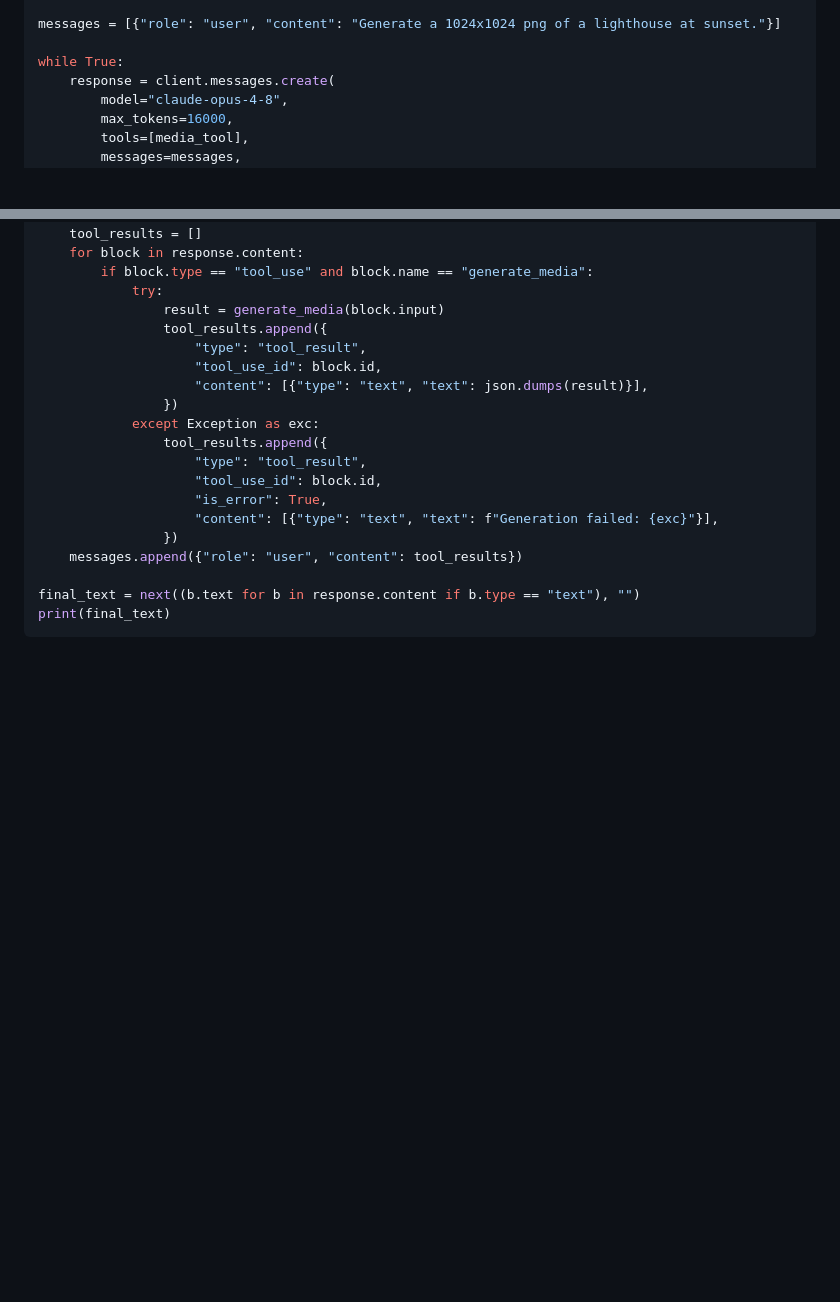
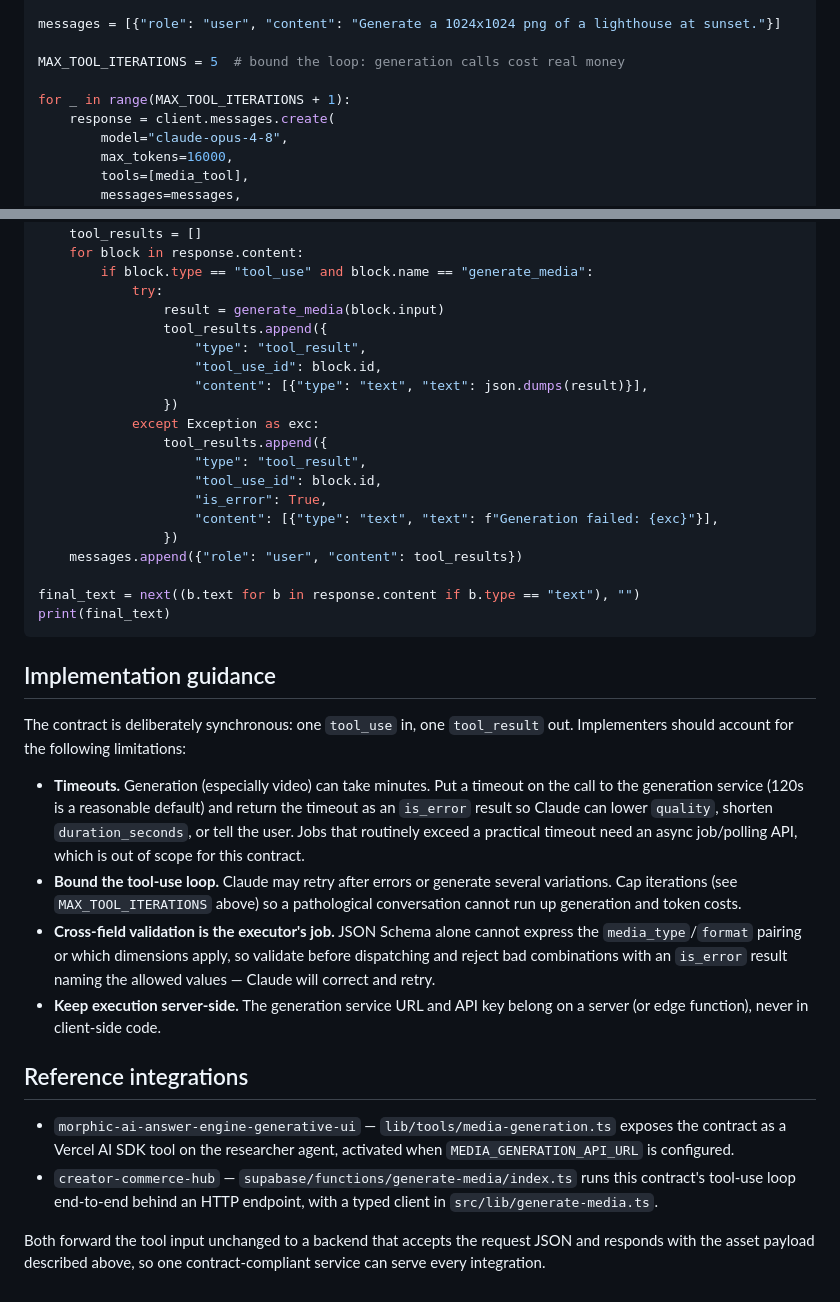
Before and after one commit to Moneywithoutmath/Moneywithoutmath, a Markdown page: MEDIA_GENERATION_CONTRACT.md, 2 parts joined by grey strips. Rendered like a GitHub page; blank space fills up the shorter version.

Commit message:
Document implementation limits and reference integrations
Bounds the example tool-use loop and adds an implementation guidance
section covering timeouts, loop caps, executor-side cross-field
validation, and keeping generation credentials server-side. Lists the
morphic and creator-commerce-hub integrations as reference
implementations of the contract.

Co-Authored-By: Claude Fable 5 <noreply@anthropic.com>
Claude-Session: https://claude.ai/code/session_01FqyEqCJwtiJ9pe7JxDJyYh

````diff
--- a/MEDIA_GENERATION_CONTRACT.md
+++ b/MEDIA_GENERATION_CONTRACT.md
@@ -113,7 +113,9 @@ def generate_media(input: dict) -> dict:
 
 messages = [{"role": "user", "content": "Generate a 1024x1024 png of a lighthouse at sunset."}]
 
-while True:
+MAX_TOOL_ITERATIONS = 5  # bound the loop: generation calls cost real money
+
+for _ in range(MAX_TOOL_ITERATIONS + 1):
     response = client.messages.create(
         model="claude-opus-4-8",
         max_tokens=16000,
@@ -148,3 +150,37 @@ while True:
 final_text = next((b.text for b in response.content if b.type == "text"), "")
 print(final_text)
 ```
+
+## Implementation guidance
+
+The contract is deliberately synchronous: one `tool_use` in, one
+`tool_result` out. Implementers should account for the following limitations:
+
+- **Timeouts.** Generation (especially video) can take minutes. Put a
+  timeout on the call to the generation service (120s is a reasonable
+  default) and return the timeout as an `is_error` result so Claude can
+  lower `quality`, shorten `duration_seconds`, or tell the user. Jobs that
+  routinely exceed a practical timeout need an async job/polling API, which
+  is out of scope for this contract.
+- **Bound the tool-use loop.** Claude may retry after errors or generate
+  several variations. Cap iterations (see `MAX_TOOL_ITERATIONS` above) so a
+  pathological conversation cannot run up generation and token costs.
+- **Cross-field validation is the executor's job.** JSON Schema alone cannot
+  express the `media_type`/`format` pairing or which dimensions apply, so
+  validate before dispatching and reject bad combinations with an `is_error`
+  result naming the allowed values — Claude will correct and retry.
+- **Keep execution server-side.** The generation service URL and API key
+  belong on a server (or edge function), never in client-side code.
+
+## Reference integrations
+
+- `morphic-ai-answer-engine-generative-ui` — `lib/tools/media-generation.ts`
+  exposes the contract as a Vercel AI SDK tool on the researcher agent,
+  activated when `MEDIA_GENERATION_API_URL` is configured.
+- `creator-commerce-hub` — `supabase/functions/generate-media/index.ts` runs
+  this contract's tool-use loop end-to-end behind an HTTP endpoint, with a
+  typed client in `src/lib/generate-media.ts`.
+
+Both forward the tool input unchanged to a backend that accepts the request
+JSON and responds with the asset payload described above, so one
+contract-compliant service can serve every integration.
````
